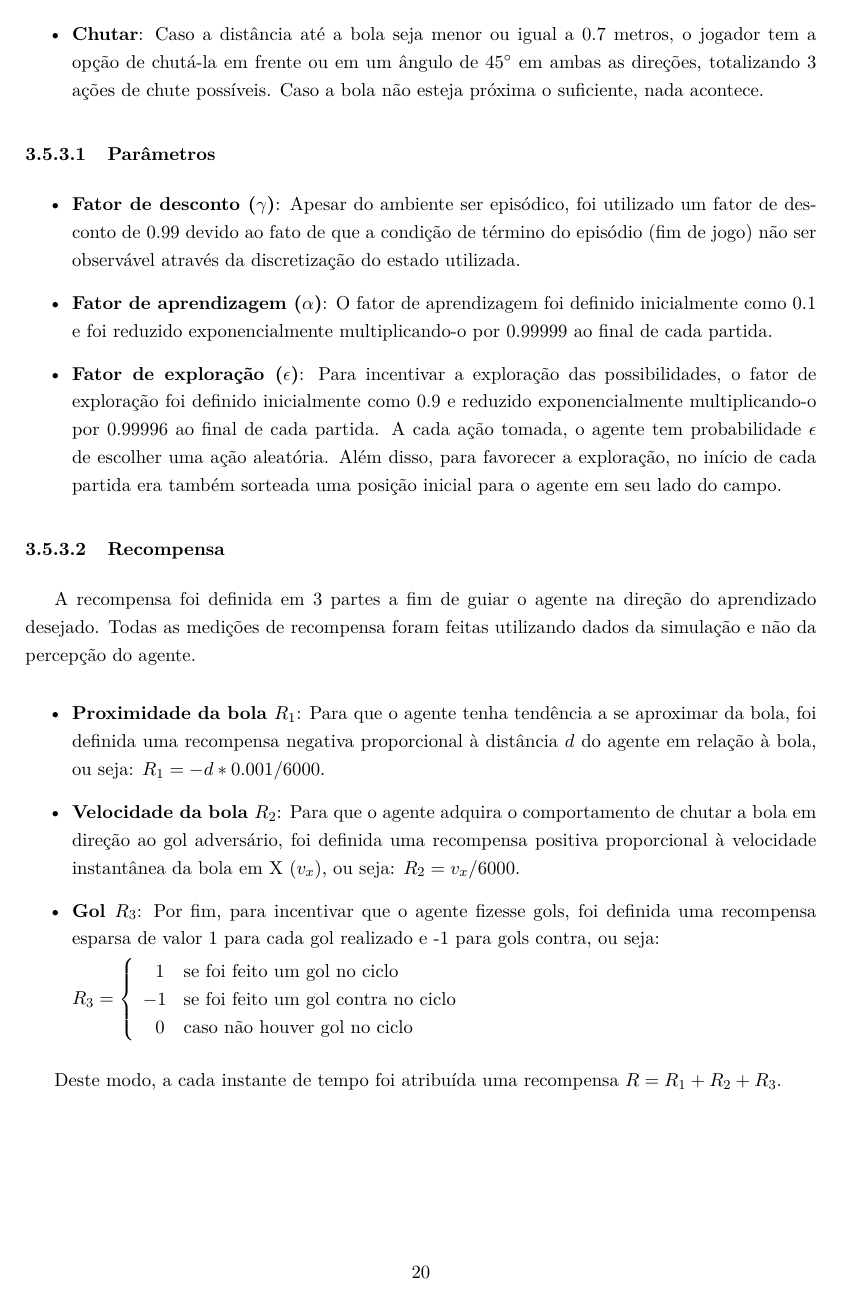
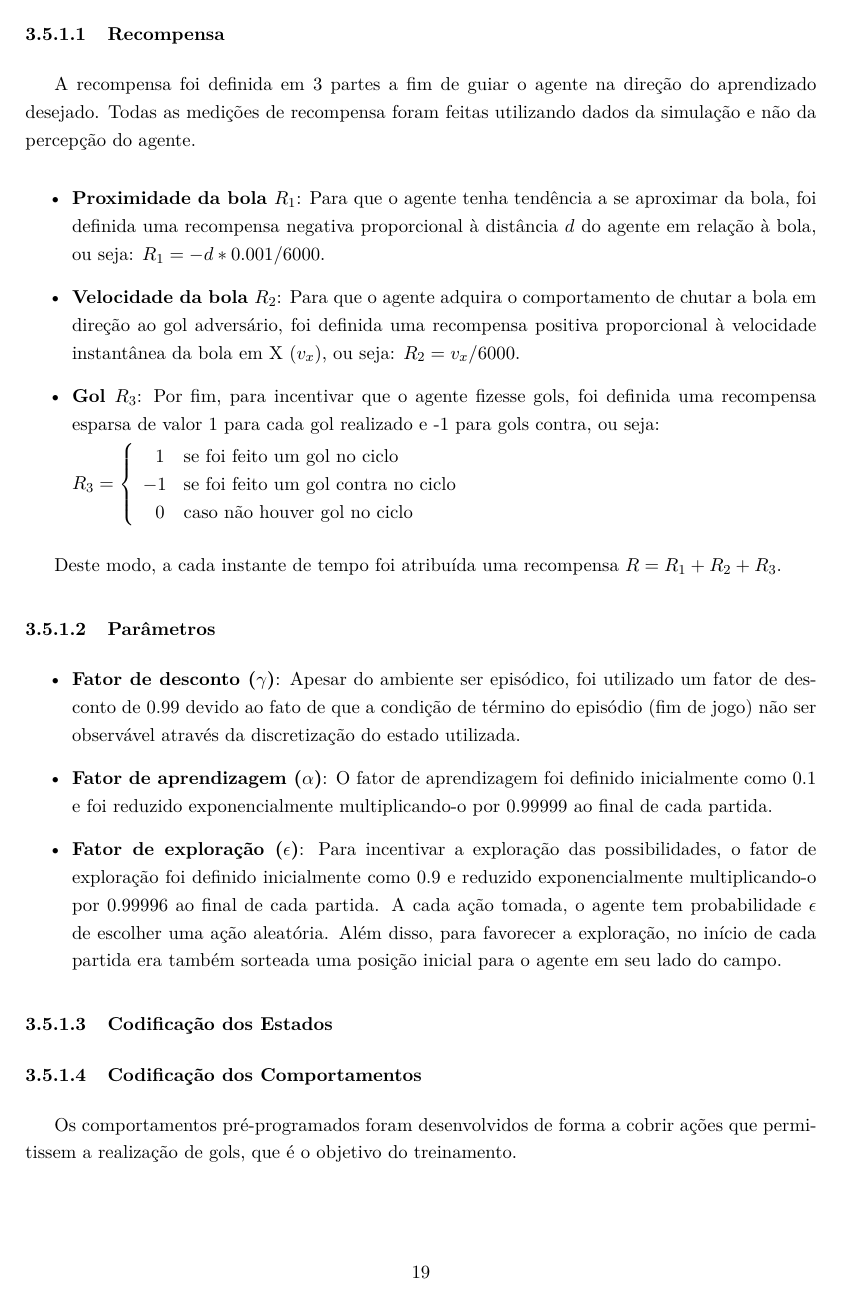
Before and after one commit to rcssggb/tg2-report, a LaTeX thesis (relatorio.tex, which reads cap_Desenvolvimento.tex): page 26 of 32 before the commit and page 25 of 32 after it. Compiled offline with pdfLaTeX.

Commit message:
Start adding Sarsa and changing order of experiments in Chap 3

```diff
--- a/cap_Desenvolvimento.tex
+++ b/cap_Desenvolvimento.tex
@@ -222 +222,3 @@ O laço interno é onde efetivamente os algoritmos de treinamento são implement
 
+\subsubsection{Recompensa}
+\label{subsubsec:reward}
@@ -224,4 +225,44 @@ O laço interno é onde efetivamente os algoritmos de treinamento são implement
 
-O objetivo inicial para teste do sistema como um todo foi o de realizar o treinamento de um agente único capaz de executar gols estando sozinho em campo. Esse objetivo se provou mais difícil do que o esperado para a abordagem \textit{end-to-end} desejada.
+A recompensa foi definida em 3 partes a fim de guiar o agente na direção do aprendizado desejado. Todas as medições de recompensa foram feitas utilizando dados da simulação e não da percepção do agente.
 
-Foi utilizado o algoritmo Double Q-Learning tabular, possível através da discretização de diversas métricas obtidas através dos sensores do agente.
+\begin{itemize}
+	\item \textbf{Proximidade da bola $R_1$}: Para que o agente tenha tendência a se aproximar da bola, foi definida uma recompensa negativa proporcional à distância $d$ do agente em relação à bola, ou seja: $R_1 = -d*0.001/6000$.
+
+	\item \textbf{Velocidade da bola $R_2$}: Para que o agente adquira o comportamento de chutar a bola em direção ao gol adversário, foi definida uma recompensa positiva proporcional à velocidade instantânea da bola em X ($v_x$), ou seja: $R_2 = v_x/6000$.
+
+	\item \textbf{Gol $R_3$}: Por fim, para incentivar que o agente fizesse gols, foi definida uma recompensa esparsa de valor 1 para cada gol realizado e -1 para gols contra, ou seja:
+
+	$
+	R_3 =
+	\left\{
+	\begin{array}{ll}
+		\ \ 1  & \mbox{se foi feito um gol no ciclo} \\
+		-1  & \mbox{se foi feito um gol contra no ciclo} \\
+		\ \ 0  & \mbox{caso não houver gol no ciclo} \\
+	\end{array}
+	\right.
+	$
+\end{itemize}
+
+Deste modo, a cada instante de tempo foi atribuída uma recompensa $R = R_1 + R_2 + R_3$.
+
+\subsubsection{Parâmetros}
+\label{subsubsec:tabular-params}
+
+% TODO: mudar os parâmetros dependendo do Sarsa ultilizado
+\begin{itemize}
+	\item \textbf{Fator de desconto ($\gamma$)}: Apesar do ambiente ser episódico, foi utilizado um fator de desconto de 0.99 devido ao fato de que a condição de término do episódio (fim de jogo) não ser observável através da discretização do estado utilizada.
+
+
+	\item \textbf{Fator de aprendizagem ($\alpha$)}: O fator de aprendizagem foi definido inicialmente como 0.1 e foi reduzido exponencialmente multiplicando-o por $0.99999$ ao final de cada partida.
+
+	\item \textbf{Fator de exploração ($\epsilon$)}: Para incentivar a exploração das possibilidades, o fator de exploração foi definido inicialmente como 0.9 e reduzido exponencialmente multiplicando-o por $0.99996$ ao final de cada partida. A cada ação tomada, o agente tem probabilidade $\epsilon$ de escolher uma ação aleatória. Além disso, para favorecer a exploração, no início de cada partida era também sorteada uma posição inicial para o agente em seu lado do campo.
+\end{itemize}
+
+\subsubsection{Codificação dos Estados}
+\label{subsubsec:state-approx}
+% TODO
+
+\subsubsection{Codificação dos Comportamentos}
+\label{subsubsec:behaviors-mapping}
+Os comportamentos pré-programados foram desenvolvidos de forma a cobrir ações que permitissem a realização de gols, que é o objetivo do treinamento.
@@ -274,40 +350,3 @@ Para simplificar o vasto espaço de ações disponíveis, foi selecionado um con
 
 	\item \textbf{Chutar}: Caso a distância até a bola seja menor ou igual a 0.7 metros, o jogador tem a opção de chutá-la em frente ou em um ângulo de $45^{\circ}$ em ambas as direções, totalizando 3 ações de chute possíveis. Caso a bola não esteja próxima o suficiente, nada acontece.
 \end{itemize}
-
-\subsubsection{Parâmetros}
-\label{subsubsec:tabular-params}
-
-\begin{itemize}
-	\item \textbf{Fator de desconto ($\gamma$)}: Apesar do ambiente ser episódico, foi utilizado um fator de desconto de 0.99 devido ao fato de que a condição de término do episódio (fim de jogo) não ser observável através da discretização do estado utilizada.
-
-	\item \textbf{Fator de aprendizagem ($\alpha$)}: O fator de aprendizagem foi definido inicialmente como 0.1 e foi reduzido exponencialmente multiplicando-o por $0.99999$ ao final de cada partida.
-
-	\item \textbf{Fator de exploração ($\epsilon$)}: Para incentivar a exploração das possibilidades, o fator de exploração foi definido inicialmente como 0.9 e reduzido exponencialmente multiplicando-o por $0.99996$ ao final de cada partida. A cada ação tomada, o agente tem probabilidade $\epsilon$ de escolher uma ação aleatória. Além disso, para favorecer a exploração, no início de cada partida era também sorteada uma posição inicial para o agente em seu lado do campo.
-\end{itemize}
-
-\subsubsection{Recompensa}
-\label{subsubsec:reward}
-
-A recompensa foi definida em 3 partes a fim de guiar o agente na direção do aprendizado desejado. Todas as medições de recompensa foram feitas utilizando dados da simulação e não da percepção do agente.
-
-\begin{itemize}
-	\item \textbf{Proximidade da bola $R_1$}: Para que o agente tenha tendência a se aproximar da bola, foi definida uma recompensa negativa proporcional à distância $d$ do agente em relação à bola, ou seja: $R_1 = -d*0.001/6000$.
-
-	\item \textbf{Velocidade da bola $R_2$}: Para que o agente adquira o comportamento de chutar a bola em direção ao gol adversário, foi definida uma recompensa positiva proporcional à velocidade instantânea da bola em X ($v_x$), ou seja: $R_2 = v_x/6000$.
-
-	\item \textbf{Gol $R_3$}: Por fim, para incentivar que o agente fizesse gols, foi definida uma recompensa esparsa de valor 1 para cada gol realizado e -1 para gols contra, ou seja:
-
-	$
-	R_3 =
-	\left\{
-	\begin{array}{ll}
-		\ \ 1  & \mbox{se foi feito um gol no ciclo} \\
-		-1  & \mbox{se foi feito um gol contra no ciclo} \\
-		\ \ 0  & \mbox{caso não houver gol no ciclo} \\
-	\end{array}
-	\right.
-	$
-\end{itemize}
-
-Deste modo, a cada instante de tempo foi atribuída uma recompensa $R = R_1 + R_2 + R_3$.
```
Also changed, not shown: relatorio.pdf, cap_Desenvolvimento.tex (76 more changed lines).
